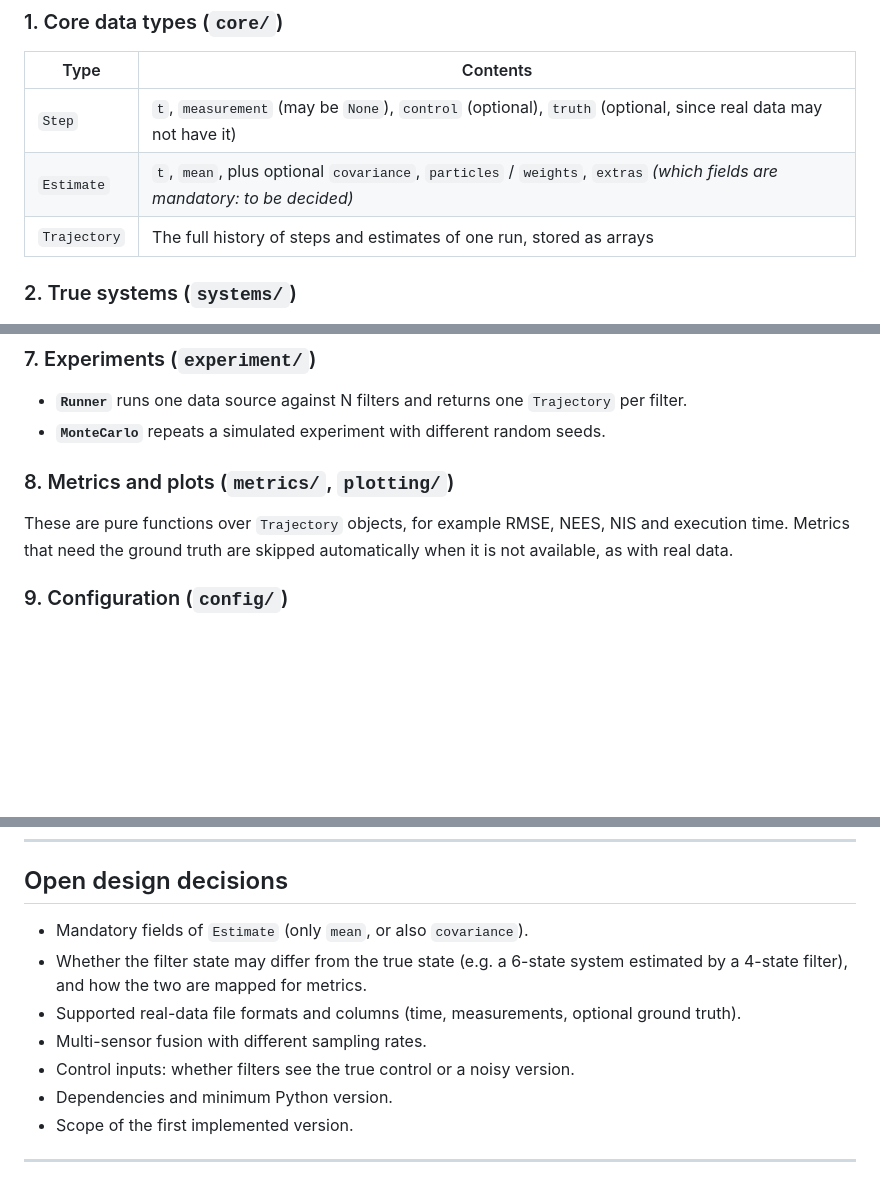
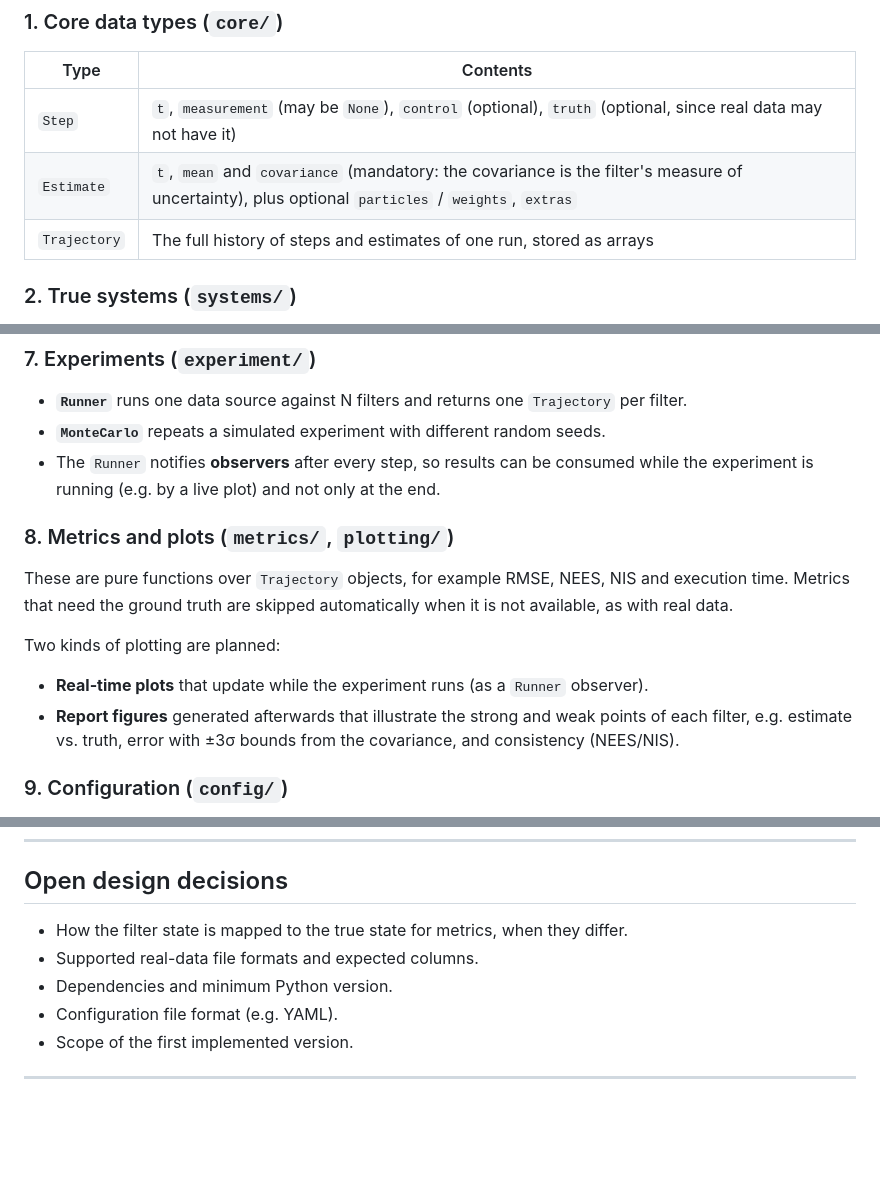
Before and after one commit to Night8599/Filter-tester, a Markdown page: README.md, 3 parts joined by grey strips. Rendered like a GitHub page; blank space fills up the shorter version.

Commit message:
README: record decided design points
Mean+covariance mandatory in Estimate, filter state may differ from
true state, multi-sensor fusion, true or noisy control, real-time and
report plotting via Runner observers.

```diff
--- a/README.md
+++ b/README.md
@@ -37,7 +37,7 @@ The key rule: **a filter never knows where its data comes from.** At each step i
 | Type | Contents |
 |---|---|
 | `Step` | `t`, `measurement` (may be `None`), `control` (optional), `truth` (optional, since real data may not have it) |
-| `Estimate` | `t`, `mean`, plus optional `covariance`, `particles` / `weights`, `extras` *(which fields are mandatory: to be decided)* |
+| `Estimate` | `t`, `mean` and `covariance` (mandatory: the covariance is the filter's measure of uncertainty), plus optional `particles` / `weights`, `extras` |
 | `Trajectory` | The full history of steps and estimates of one run, stored as arrays |
 
 ### 2. True systems (`systems/`)
@@ -98,10 +102,16 @@ Because `predict` and `update` are separate, the framework naturally handles ste
 
 - **`Runner`** runs one data source against N filters and returns one `Trajectory` per filter.
 - **`MonteCarlo`** repeats a simulated experiment with different random seeds.
+- The `Runner` notifies **observers** after every step, so results can be consumed while the experiment is running (e.g. by a live plot) and not only at the end.
 
 ### 8. Metrics and plots (`metrics/`, `plotting/`)
 
 These are pure functions over `Trajectory` objects, for example RMSE, NEES, NIS and execution time. Metrics that need the ground truth are skipped automatically when it is not available, as with real data.
+
+Two kinds of plotting are planned:
+
+- **Real-time plots** that update while the experiment runs (as a `Runner` observer).
+- **Report figures** generated afterwards that illustrate the strong and weak points of each filter, e.g. estimate vs. truth, error with ±3σ bounds from the covariance, and consistency (NEES/NIS).
 
 ### 9. Configuration (`config/`)
 
@@ -198,12 +208,10 @@ results = Runner(source, {"KF": kf}).run()
 
 ## Open design decisions
 
-- Mandatory fields of `Estimate` (only `mean`, or also `covariance`).
-- Whether the filter state may differ from the true state (e.g. a 6-state system estimated by a 4-state filter), and how the two are mapped for metrics.
-- Supported real-data file formats and columns (time, measurements, optional ground truth).
-- Multi-sensor fusion with different sampling rates.
-- Control inputs: whether filters see the true control or a noisy version.
+- How the filter state is mapped to the true state for metrics, when they differ.
+- Supported real-data file formats and expected columns.
 - Dependencies and minimum Python version.
+- Configuration file format (e.g. YAML).
 - Scope of the first implemented version.
 
 ---
```
Also changed, not shown: other parts of README.md (+5 -1 lines).
